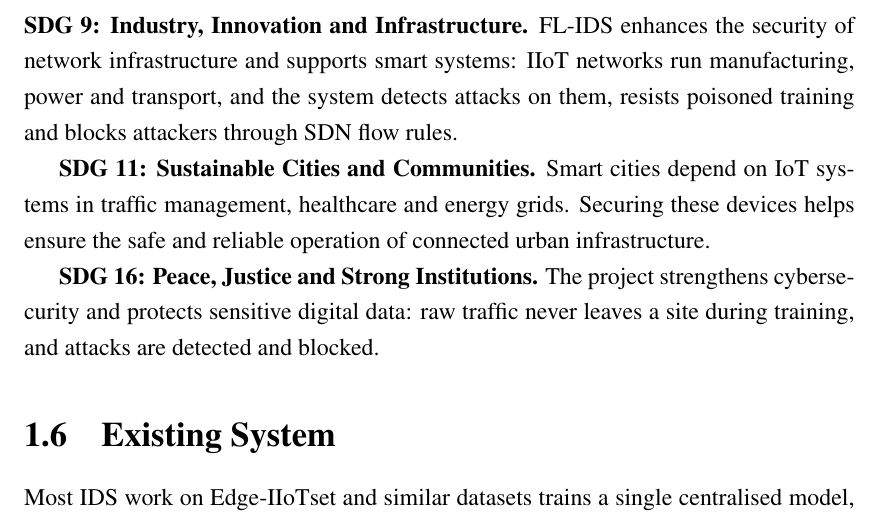
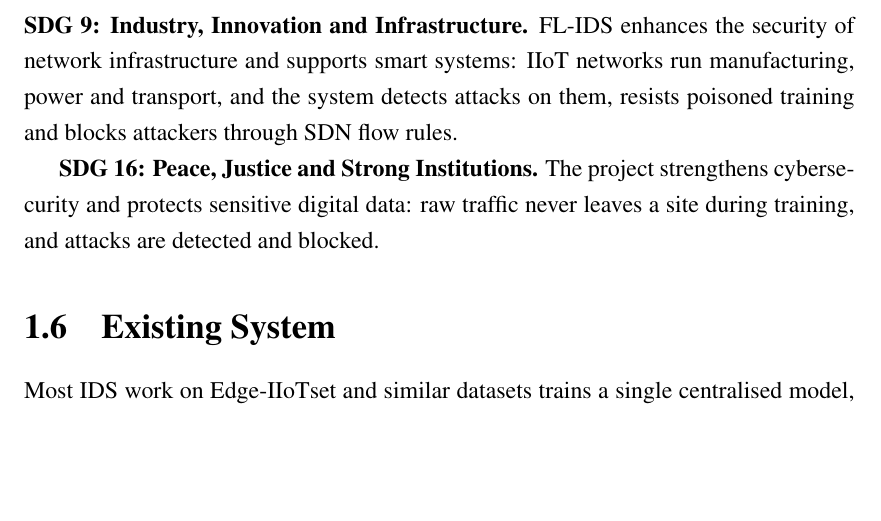
Before and after one commit to Aronnnn1/FL-IDS, a LaTeX thesis (deliverables/report/main.tex, which reads deliverables/report/ch1_intro.tex): part of page 16 of 90, cut so that both start at the same text, the shorter picture padded with empty space. Compiled offline with pdfLaTeX.

Commit message:
Report: keep SDG 9 and 16 only

```diff
--- a/deliverables/report/ch1_intro.tex
+++ b/deliverables/report/ch1_intro.tex
@@ -41,8 +41,6 @@ The following are outside the scope: deployment on physical IoT hardware, inline
 
 \section{SDG Justification}
 \textbf{SDG 9: Industry, Innovation and Infrastructure.} FL-IDS enhances the security of network infrastructure and supports smart systems: IIoT networks run manufacturing, power and transport, and the system detects attacks on them, resists poisoned training and blocks attackers through SDN flow rules.
-
-\textbf{SDG 11: Sustainable Cities and Communities.} Smart cities depend on IoT systems in traffic management, healthcare and energy grids. Securing these devices helps ensure the safe and reliable operation of connected urban infrastructure.
 
 \textbf{SDG 16: Peace, Justice and Strong Institutions.} The project strengthens cybersecurity and protects sensitive digital data: raw traffic never leaves a site during training, and attacks are detected and blocked.
 
```
Also changed, not shown: deliverables/report/FL-IDS_Project_Report.pdf.
